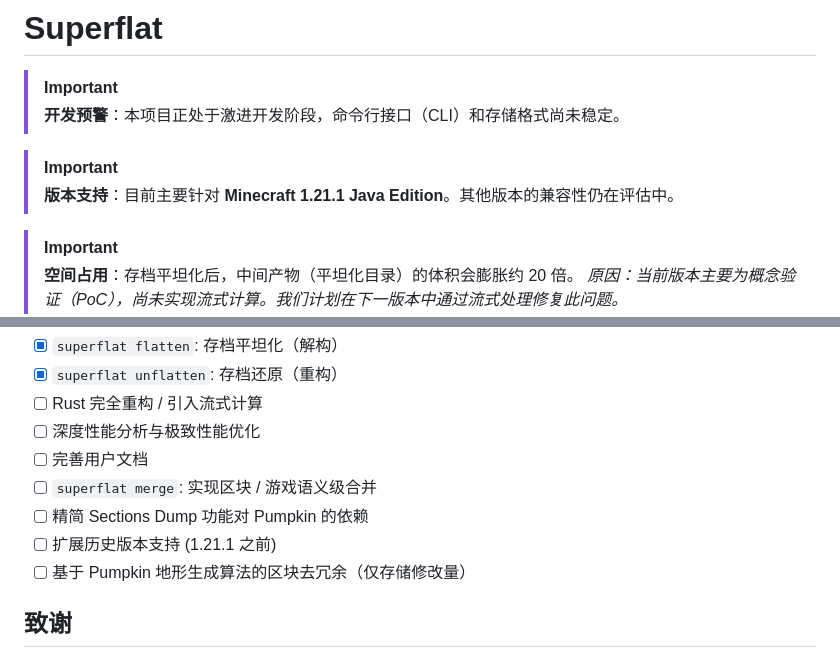
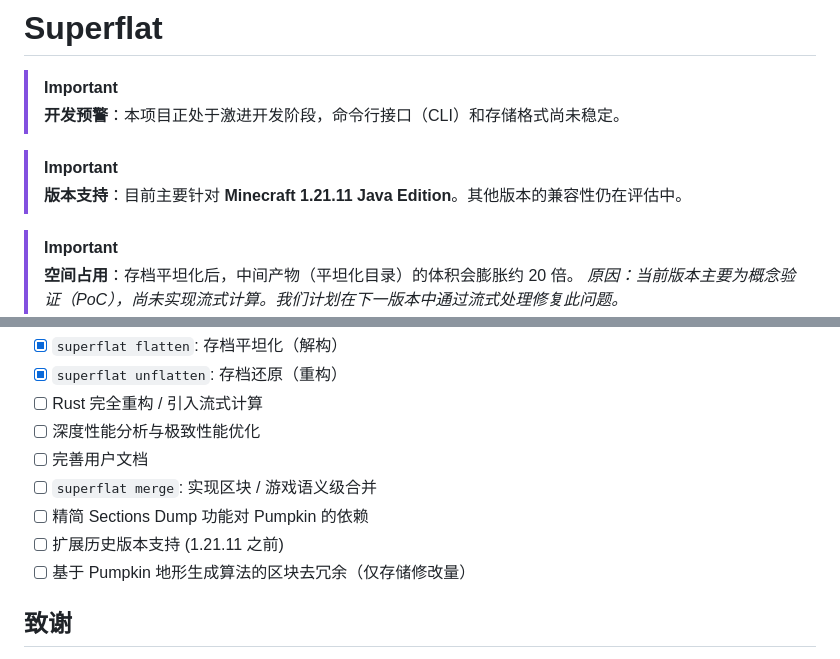
Before and after one commit to HairlessVillager/superflat, a Markdown page: README_ZH.md, 2 parts joined by grey strips. Rendered like a GitHub page.

```diff
--- a/README_ZH.md
+++ b/README_ZH.md
@@ -6,7 +6,7 @@
 > **开发预警**：本项目正处于激进开发阶段，命令行接口（CLI）和存储格式尚未稳定。
 
 > [!IMPORTANT]
-> **版本支持**：目前主要针对 **Minecraft 1.21.1 Java Edition**。其他版本的兼容性仍在评估中。
+> **版本支持**：目前主要针对 **Minecraft 1.21.11 Java Edition**。其他版本的兼容性仍在评估中。
 
 > [!IMPORTANT]
 > **空间占用**：存档平坦化后，中间产物（平坦化目录）的体积会膨胀约 20 倍。
@@ -27,7 +27,7 @@ Superflat 是一款 Minecraft 存档格式转换工具，旨在将 Minecraft Jav
 - [ ] 完善用户文档
 - [ ] `superflat merge`: 实现区块 / 游戏语义级合并
 - [ ] 精简 Sections Dump 功能对 Pumpkin 的依赖
-- [ ] 扩展历史版本支持 (1.21.1 之前)
+- [ ] 扩展历史版本支持 (1.21.11 之前)
 - [ ] 基于 Pumpkin 地形生成算法的区块去冗余（仅存储修改量）
 
 ## 致谢
```
Also changed, not shown: README.md (+2 -2 lines).
